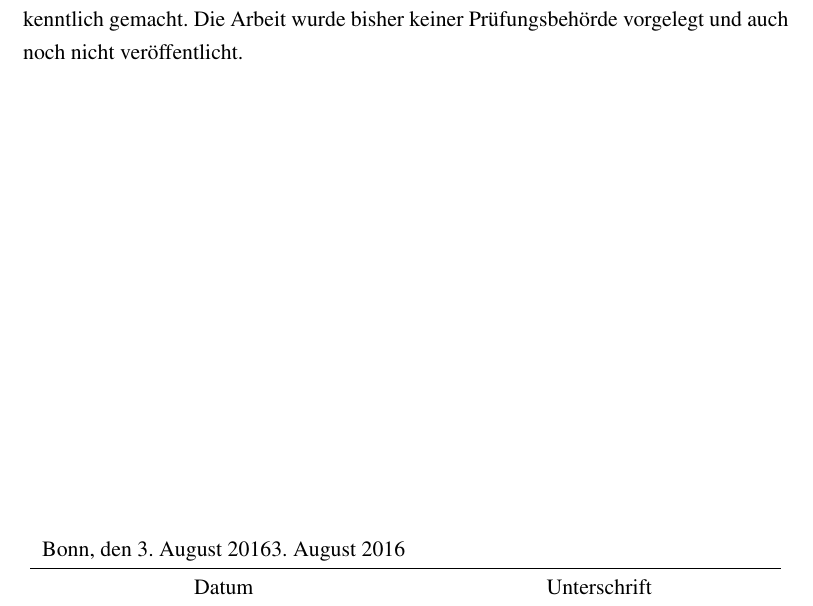
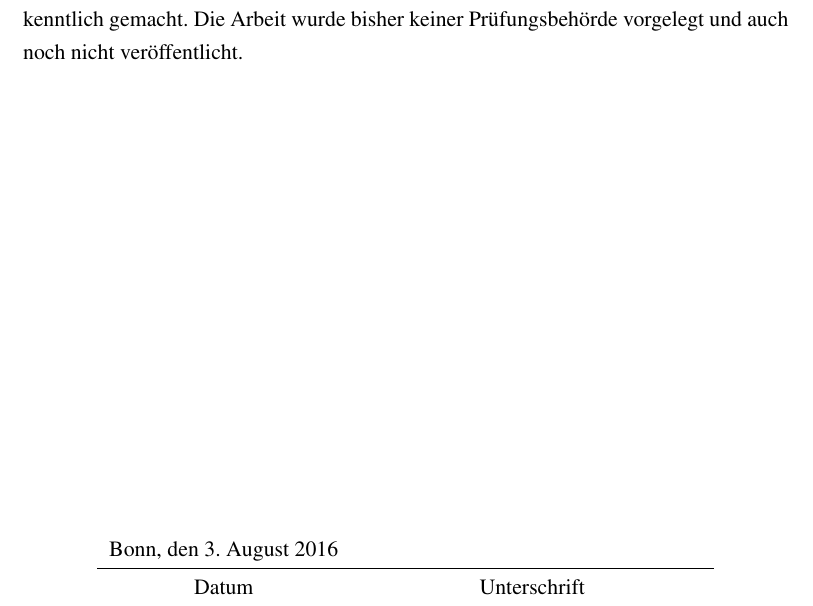
Before and after one commit to RedTo/latex-templates, a LaTeX thesis (thesis/thesis.tex, which reads thesis/chapter/erklaerung.tex): part of page 2 of 10, cut so that both start at the same text. Compiled offline with pdfLaTeX; an older LaTeX class or package is replaced by its successor.

Commit message:
Error correction

```diff
--- a/thesis/chapter/erklaerung.tex
+++ b/thesis/chapter/erklaerung.tex
@@ -10,7 +10,7 @@ gemacht. Die Arbeit wurde bisher keiner Prüfungsbehörde vorgelegt und auch noc
 \begin{table}[h!]
  \centering
  \begin{tabular}{cc}
-  Bonn, den \iftoggle{german}{\today}{\germandate}\ThesisPubDate & \hspace*{6cm} \\
+  Bonn, den \iftoggle{german}{\ThesisPubDate}{\germandate{\ThesisPubDate}} & \hspace*{6cm} \\
   \midrule
   Datum								& Unterschrift\\
  \end{tabular}
```
